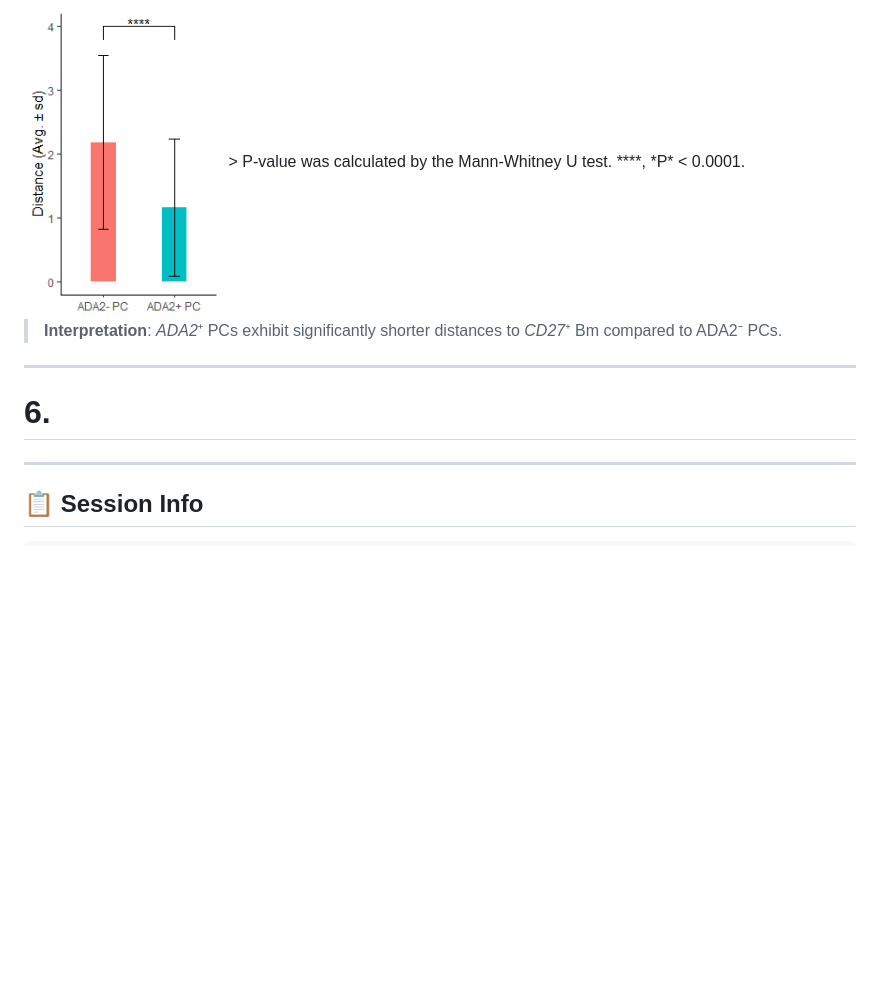
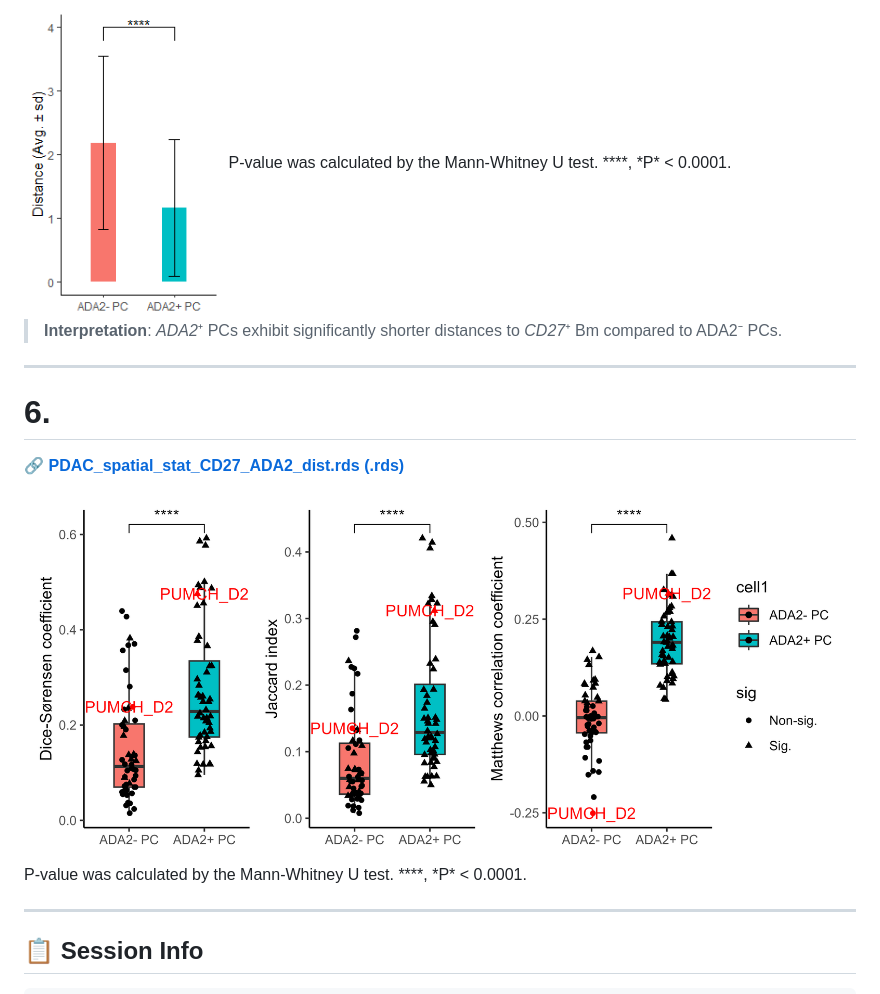
Before and after one commit to bio-Pixel/SPARROT, a Markdown page: vignettes/SPARROT_Workflow3.md, the part around the change. Rendered like a GitHub page; blank space fills up the shorter version.

````diff
--- a/vignettes/SPARROT_Workflow3.md
+++ b/vignettes/SPARROT_Workflow3.md
@@ -179,12 +179,18 @@ ggplot()+
   theme(legend.position = "none")
 ```
 <img src="https://github.com/bio-Pixel/SPARROT/blob/main/vignettes/PUMCH_D2_CD27_ADA2_dist.png?raw=true" width="200"/>
-> P-value was calculated by the Mann-Whitney U test. ****, *P* < 0.0001.
+P-value was calculated by the Mann-Whitney U test. ****, *P* < 0.0001.
 
 > **Interpretation**: *ADA2*⁺ PCs exhibit significantly shorter distances to *CD27*⁺ Bm compared to ADA2⁻ PCs.
 
 ---
 # 6.
+**🔗 [PDAC_spatial_stat_CD27_ADA2_dist.rds (.rds)](https://drive.google.com/file/d/1uINdSgHolBu7L6B9bCoGfttiXc4z5a7F/view?usp=drive_link)**
+
+
+
+<img src="https://github.com/bio-Pixel/SPARROT/blob/main/vignettes/PUMCH_stat.png?raw=true" width="1000"/>
+P-value was calculated by the Mann-Whitney U test. ****, *P* < 0.0001.
 
 ---
 
````
